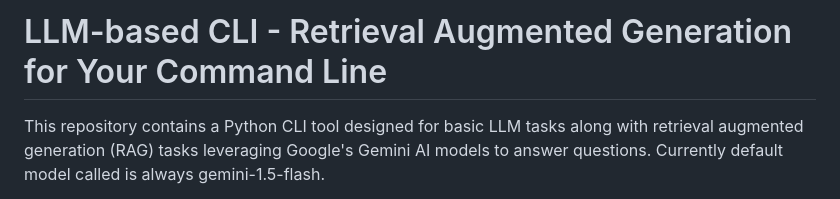
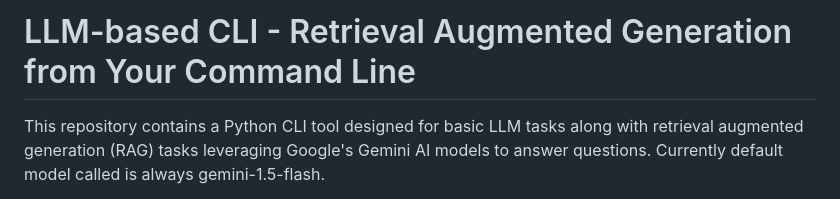
Before and after one commit to OscarAdserballe/llm_cli, a Markdown page: README.md, the part around the change. Rendered like a GitHub page.

```diff
--- a/README.md
+++ b/README.md
@@ -1,4 +1,4 @@
-# LLM-based CLI - Retrieval Augmented Generation for Your Command Line
+# LLM-based CLI - Retrieval Augmented Generation from Your Command Line
 
 This repository contains a Python CLI tool designed for basic LLM tasks along with retrieval augmented generation (RAG) tasks leveraging Google's Gemini AI models to answer questions. Currently default model called is always gemini-1.5-flash.
 
```
